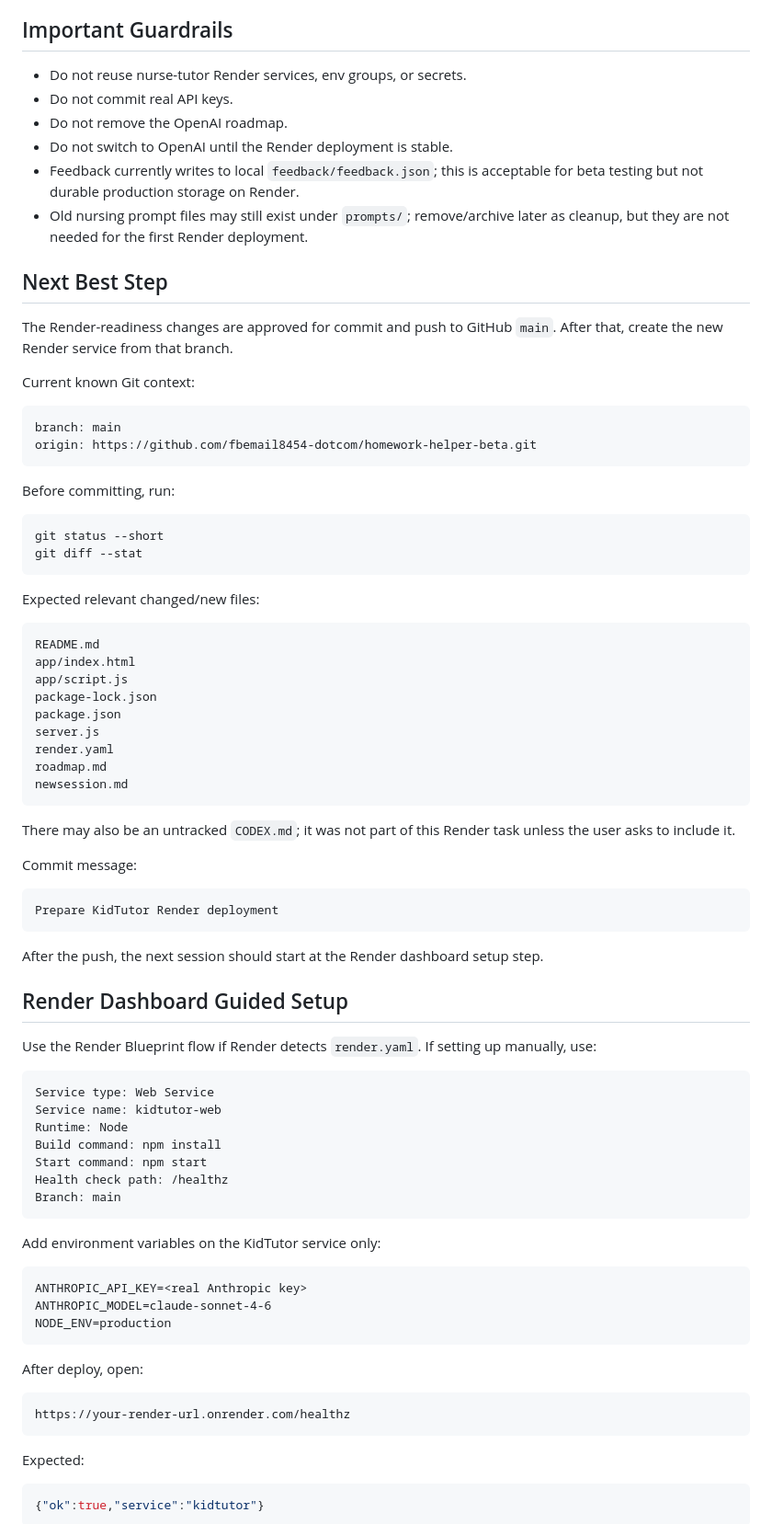
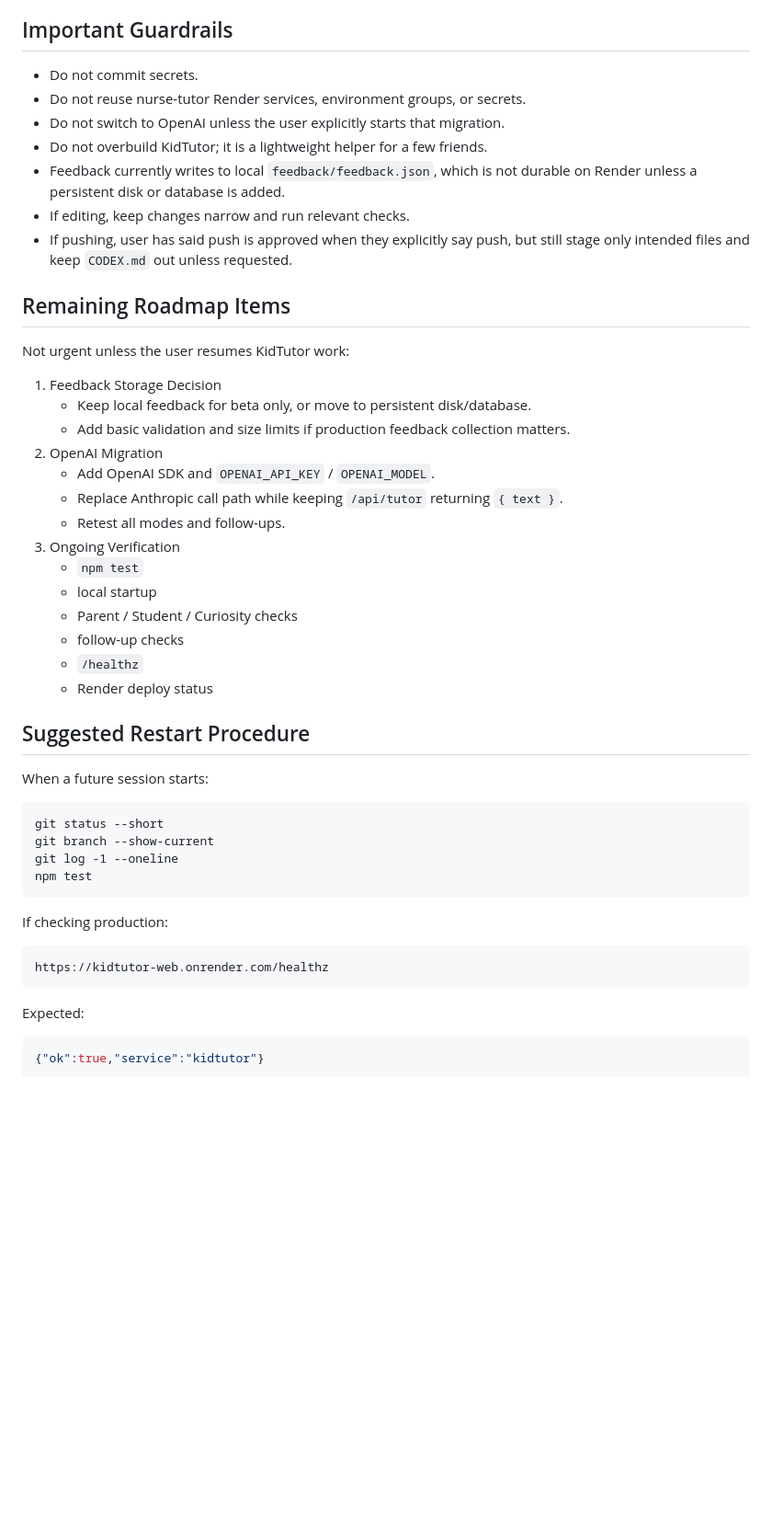
Before and after one commit to fbemail8454-dotcom/homework-helper-beta, a Markdown page: newsession.md, the part around one of its changes. Shown at 92% size. GitHub-like rendering; blank space fills up the shorter version.

Commit message:
Update KidTutor restart handoff

````diff
--- a/newsession.md
+++ b/newsession.md
@@ -90,81 +172,51 @@ Expected body:
 
 ## Important Guardrails
 
-- Do not reuse nurse-tutor Render services, env groups, or secrets.
-- Do not commit real API keys.
-- Do not remove the OpenAI roadmap.
-- Do not switch to OpenAI until the Render deployment is stable.
-- Feedback currently writes to local `feedback/feedback.json`; this is acceptable for beta testing but not durable production storage on Render.
-- Old nursing prompt files may still exist under `prompts/`; remove/archive later as cleanup, but they are not needed for the first Render deployment.
+- Do not commit secrets.
+- Do not reuse nurse-tutor Render services, environment groups, or secrets.
+- Do not switch to OpenAI unless the user explicitly starts that migration.
+- Do not overbuild KidTutor; it is a lightweight helper for a few friends.
+- Feedback currently writes to local `feedback/feedback.json`, which is not
+  durable on Render unless a persistent disk or database is added.
+- If editing, keep changes narrow and run relevant checks.
+- If pushing, user has said push is approved when they explicitly say push, but
+  still stage only intended files and keep `CODEX.md` out unless requested.
 
-## Next Best Step
+## Remaining Roadmap Items
 
-The Render-readiness changes are approved for commit and push to GitHub `main`. After that, create the new Render service from that branch.
+Not urgent unless the user resumes KidTutor work:
 
-Current known Git context:
+1. Feedback Storage Decision
+   - Keep local feedback for beta only, or move to persistent disk/database.
+   - Add basic validation and size limits if production feedback collection
+     matters.
+2. OpenAI Migration
+   - Add OpenAI SDK and `OPENAI_API_KEY` / `OPENAI_MODEL`.
+   - Replace Anthropic call path while keeping `/api/tutor` returning `{ text }`.
+   - Retest all modes and follow-ups.
+3. Ongoing Verification
+   - `npm test`
+   - local startup
+   - Parent / Student / Curiosity checks
+   - follow-up checks
+   - `/healthz`
+   - Render deploy status
 
-```text
-branch: main
-origin: https://github.com/fbemail8454-dotcom/homework-helper-beta.git
-```
+## Suggested Restart Procedure
 
-Before committing, run:
+When a future session starts:
 
 ```text
 git status --short
-git diff --stat
+git branch --show-current
+git log -1 --oneline
+npm test
 ```
 
-Expected relevant changed/new files:
+If checking production:
 
 ```text
-README.md
-app/index.html
-app/script.js
-package-lock.json
-package.json
-server.js
-render.yaml
-roadmap.md
-newsession.md
-```
-
-There may also be an untracked `CODEX.md`; it was not part of this Render task unless the user asks to include it.
-
-Commit message:
-
-```text
-Prepare KidTutor Render deployment
-```
-
-After the push, the next session should start at the Render dashboard setup step.
-
-## Render Dashboard Guided Setup
-
-Use the Render Blueprint flow if Render detects `render.yaml`. If setting up manually, use:
-
-```text
-Service type: Web Service
-Service name: kidtutor-web
-Runtime: Node
-Build command: npm install
-Start command: npm start
-Health check path: /healthz
-Branch: main
-```
-
-Add environment variables on the KidTutor service only:
-
-```text
-ANTHROPIC_API_KEY=<real Anthropic key>
-ANTHROPIC_MODEL=claude-sonnet-4-6
-NODE_ENV=production
-```
-
-After deploy, open:
-
-```text
-https://your-render-url.onrender.com/healthz
+https://kidtutor-web.onrender.com/healthz
 ```
 
 Expected:
````
Also changed, not shown: other parts of newsession.md (+142 -73 lines).
